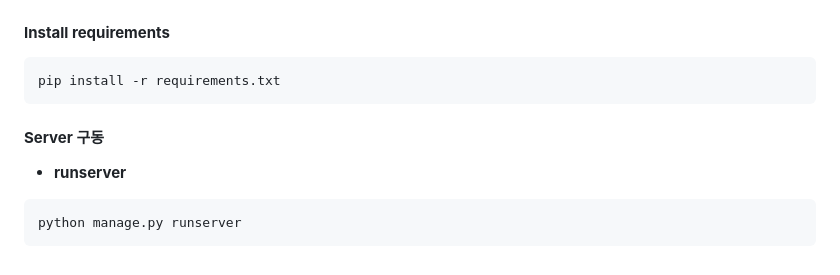
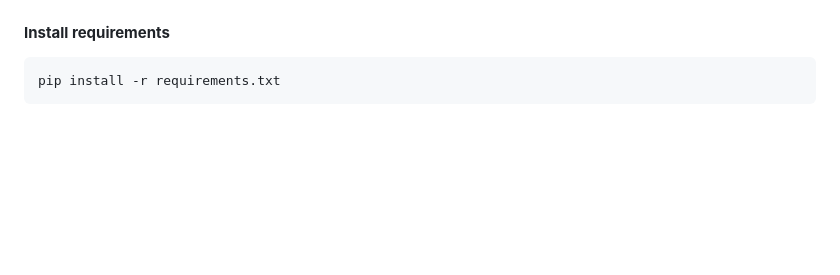
Before and after one commit to awds1236/Blackbox_detected_web_spring, a Markdown page: README.md, the part around the change. Rendered like a GitHub page; blank space fills up the shorter version.

Commit message:
readme 수정

````diff
--- a/README.md
+++ b/README.md
@@ -71,11 +71,3 @@
 ```bash
 pip install -r requirements.txt
 ```
-#### **Server 구동**
-
-
-- **runserver**
-
-```bash
-python manage.py runserver
-```
````
